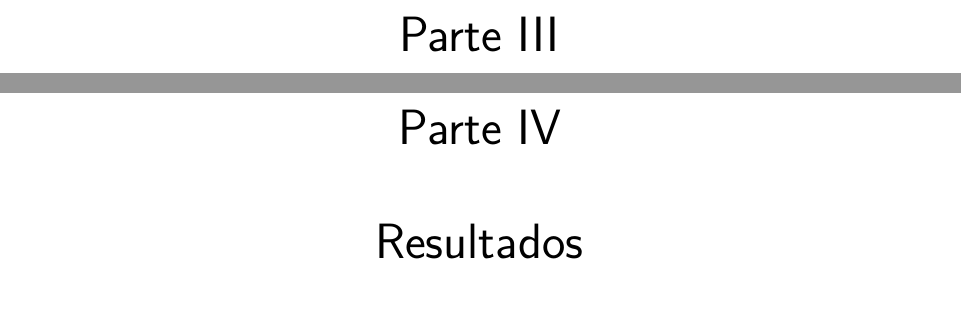
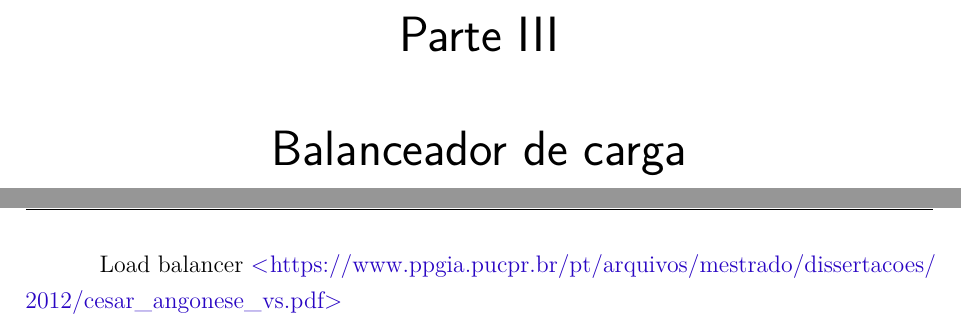
Before and after one commit to dilsousa/tcc-engenharia, a LaTeX thesis (tex/monografia.tex, which reads tex/balanceador-de-carga.tex): two parts of pages 25 and 27 of 45 before the commit and two parts of pages 25 and 27 of 49 after it, joined at a grey line, cut so that both start at the same text, the shorter picture padded with empty space. Compiled offline with pdfLaTeX.

Commit message:
Balancedor de carga

```diff
--- /dev/null
+++ b/tex/balanceador-de-carga.tex
@@ -0,0 +1,3 @@
+\part{Balanceador de carga}
+
+Load balancer \url{https://www.ppgia.pucpr.br/pt/arquivos/mestrado/dissertacoes/2012/cesar_angonese_vs.pdf}
--- a/tex/monografia.tex
+++ b/tex/monografia.tex
@@ -298,6 +298,7 @@
 \include{objetivos}
 
 \part{Teoria}
+\include{balanceador-de-carga}
 
 % explicar cada um dos conceitos utilizados
 
```
